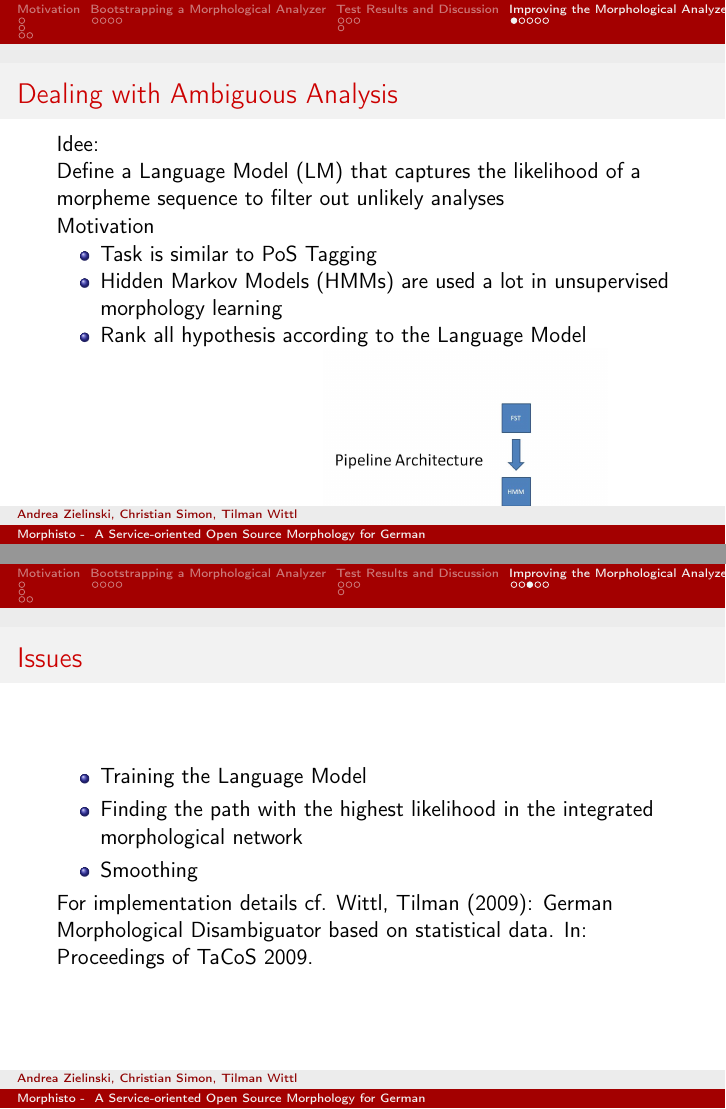
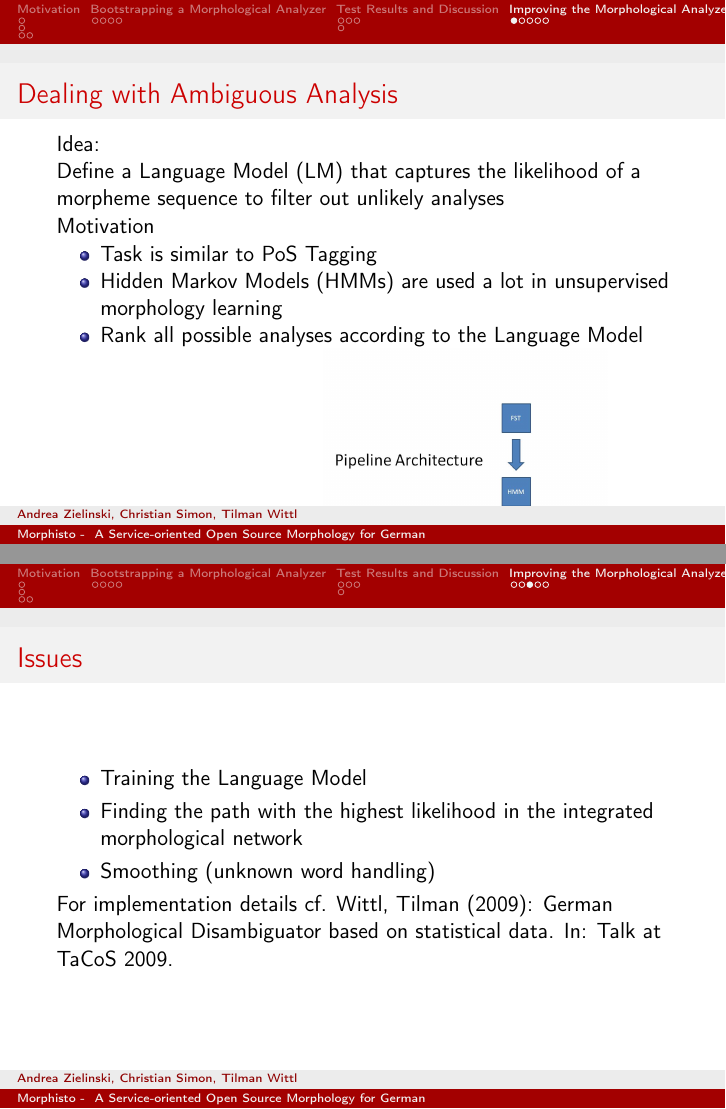
Before and after one commit to qwaider/morphisto, LaTeX slides (vortrag-zurich/morphisto-presentation-zurich.tex): pages 22 and 24 of 42, joined at a grey line. Compiled offline with pdfLaTeX.

Commit message:
some more changes...

```diff
--- a/vortrag-zurich/morphisto-presentation-zurich.tex
+++ b/vortrag-zurich/morphisto-presentation-zurich.tex
@@ -325,13 +325,13 @@ Some of the remaining issues are:
 
 \frame
 {  \frametitle{Dealing with Ambiguous Analysis}
-Idee:\\
+Idea:\\
 Define a Language Model (LM) that captures the likelihood of a morpheme sequence to filter out unlikely analyses \\
 Motivation
  \begin{itemize}
 \item Task is similar to PoS Tagging
 \item Hidden Markov Models (HMMs) are used a lot in unsupervised morphology learning
-\item Rank all hypothesis according to the Language Model \\
+\item Rank all possible analyses according to the Language Model \\
 in a postprocessing step
 \includegraphics[width=5cm] {Pipeline2.jpg}
  %\item Adjust lexical probabilities from DeReWo frequency statistics
@@ -371,9 +371,9 @@ in a postprocessing step
 \begin{itemize}
 \item Training the Language Model
 \item Finding the path with the highest likelihood in the integrated morphological network
-\item Smoothing
+\item Smoothing (unknown word handling)
 \end{itemize}
-For implementation details cf. Wittl, Tilman (2009): German Morphological Disambiguator based on statistical data. In: Proceedings of TaCoS 2009.
+For implementation details cf. Wittl, Tilman (2009): German Morphological Disambiguator based on statistical data. In: Talk at TaCoS 2009.
 }
 
 \frame
```
Also changed, not shown: vortrag-zurich/morphisto-presentation-zurich.tex (2 more changed lines).
